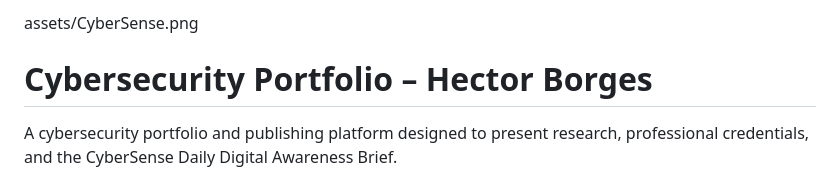
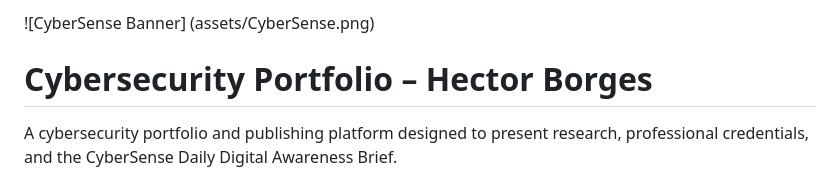
Before and after one commit to BorgesLebron/hectorborges-portfolio, a Markdown page: README.md, the part around the change. Rendered like a GitHub page.

Commit message:
Update image syntax in README for CyberSense

```diff
--- a/README.md
+++ b/README.md
@@ -1,4 +1,4 @@
-assets/CyberSense.png
+![CyberSense Banner] (assets/CyberSense.png)
 
 # Cybersecurity Portfolio – Hector Borges
 A cybersecurity portfolio and publishing platform designed to present research, professional credentials, and the CyberSense Daily Digital Awareness Brief.
```
